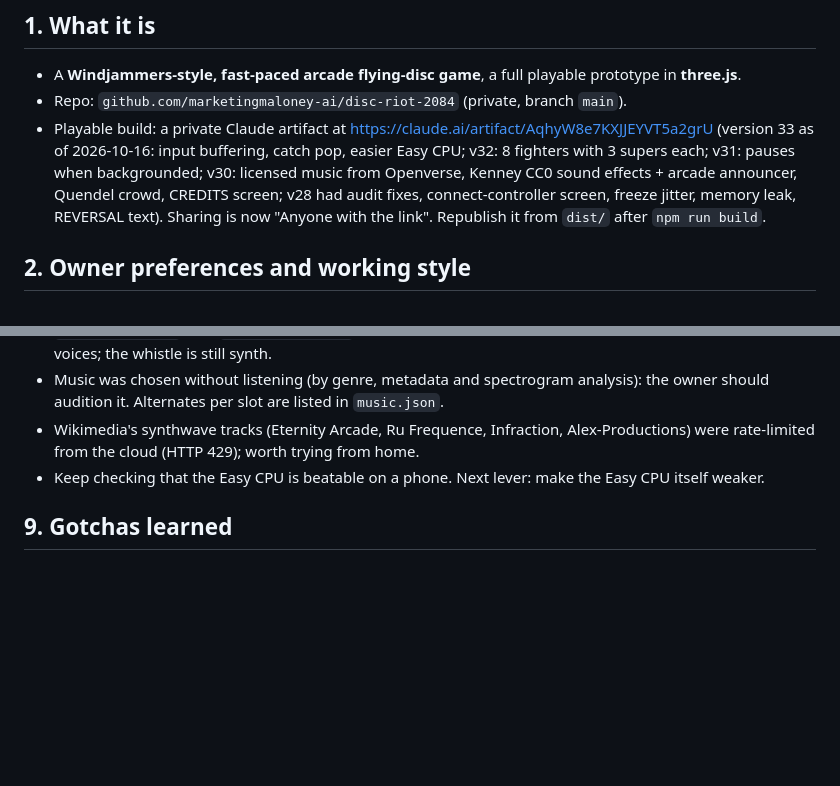
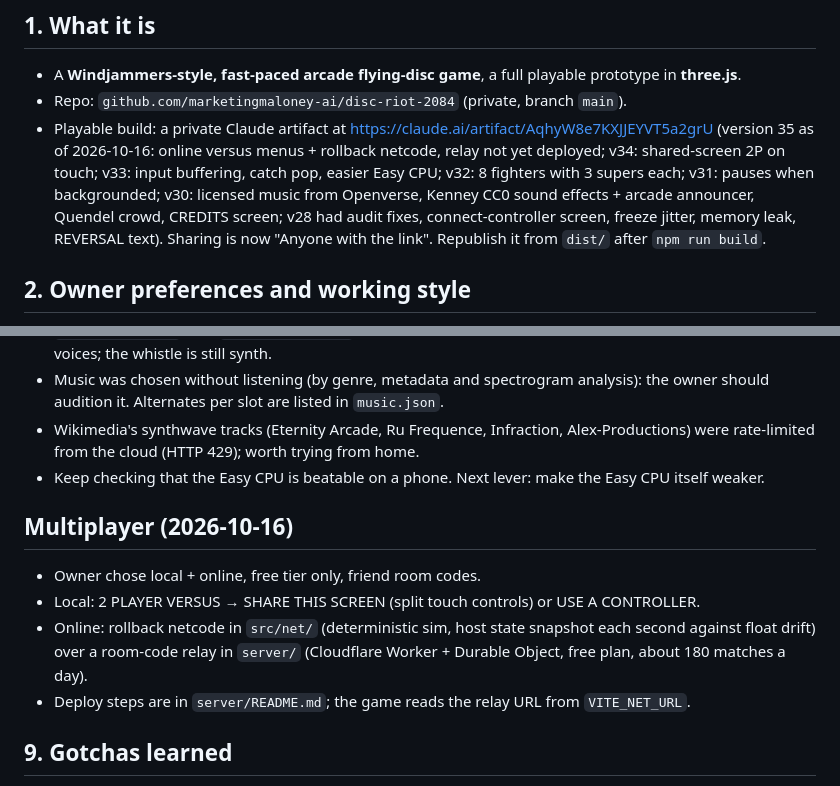
Before and after one commit to marketingmaloney-ai/disc-riot-2084, a Markdown page: PROJECT_MEMORY.md, 2 parts joined by grey strips. Rendered like a GitHub page; blank space fills up the shorter version.

Commit message:
Docs: multiplayer status
Co-Authored-By: Claude Opus 5.5 <noreply@anthropic.com>
Claude-Session: https://claude.ai/code/session_019M5Dpgc2psw9ifHCzpuztd

```diff
--- a/PROJECT_MEMORY.md
+++ b/PROJECT_MEMORY.md
@@ -8,7 +8,7 @@ Companion docs in this repo: `CHECKLIST.md` (task status and resume protocol), `
 ## 1. What it is
 - A **Windjammers-style, fast-paced arcade flying-disc game**, a full playable prototype in **three.js**.
 - Repo: `github.com/marketingmaloney-ai/disc-riot-2084` (private, branch `main`).
-- Playable build: a private Claude artifact at https://claude.ai/artifact/AqhyW8e7KXJJEYVT5a2grU (version 33 as of 2026-10-16: input buffering, catch pop, easier Easy CPU; v32: 8 fighters with 3 supers each; v31: pauses when backgrounded; v30: licensed music from Openverse, Kenney CC0 sound effects + arcade announcer, Quendel crowd, CREDITS screen; v28 had audit fixes, connect-controller screen, freeze jitter, memory leak, REVERSAL text). Sharing is now "Anyone with the link".
+- Playable build: a private Claude artifact at https://claude.ai/artifact/AqhyW8e7KXJJEYVT5a2grU (version 35 as of 2026-10-16: online versus menus + rollback netcode, relay not yet deployed; v34: shared-screen 2P on touch; v33: input buffering, catch pop, easier Easy CPU; v32: 8 fighters with 3 supers each; v31: pauses when backgrounded; v30: licensed music from Openverse, Kenney CC0 sound effects + arcade announcer, Quendel crowd, CREDITS screen; v28 had audit fixes, connect-controller screen, freeze jitter, memory leak, REVERSAL text). Sharing is now "Anyone with the link".
   Republish it from `dist/` after `npm run build`.
 
 ## 2. Owner preferences and working style
@@ -135,6 +135,12 @@ Companion docs in this repo: `CHECKLIST.md` (task status and resume protocol), `
 - Wikimedia's synthwave tracks (Eternity Arcade, Ru Frequence, Infraction, Alex-Productions) were rate-limited from the cloud (HTTP 429); worth trying from home.
 - Keep checking that the Easy CPU is beatable on a phone. Next lever: make the Easy CPU itself weaker.
 
+## Multiplayer (2026-10-16)
+- Owner chose local + online, free tier only, friend room codes.
+- Local: 2 PLAYER VERSUS → SHARE THIS SCREEN (split touch controls) or USE A CONTROLLER.
+- Online: rollback netcode in `src/net/` (deterministic sim, host state snapshot each second against float drift) over a room-code relay in `server/` (Cloudflare Worker + Durable Object, free plan, about 180 matches a day).
+- Deploy steps are in `server/README.md`; the game reads the relay URL from `VITE_NET_URL`.
+
 ## 9. Gotchas learned
 - Flow often draws a character twice. Use `process.py split`, or `"figure"` in `approved.json`.
 - Flow's mobile version produces portrait images. Courts get rotated automatically; backdrops must be landscape.
```
